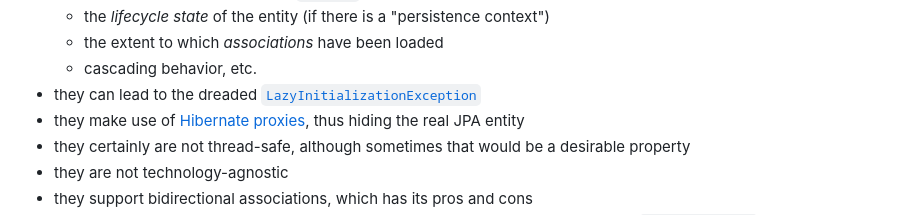
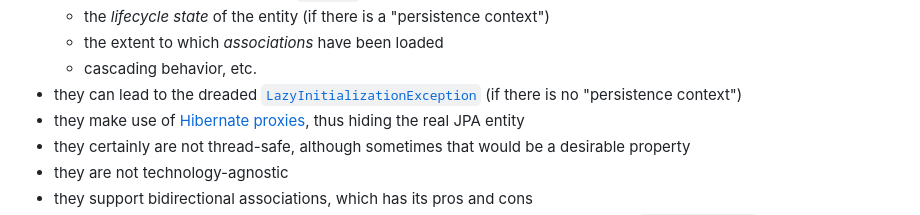
Before and after one commit to dvreeze/sudoku, a Markdown page: hibernate-strategy.md, the part around the change. Drawn GitHub-style.

Commit message:
Small change to hibernate-strategy.md

```diff
--- a/hibernate-strategy.md
+++ b/hibernate-strategy.md
@@ -145,7 +145,7 @@ regard:
   * the *lifecycle state* of the entity (if there is a "persistence context")
   * the extent to which *associations* have been loaded
   * cascading behavior, etc.
-* they can lead to the dreaded [`LazyInitializationException`](https://thorben-janssen.com/lazyinitializationexception/)
+* they can lead to the dreaded [`LazyInitializationException`](https://thorben-janssen.com/lazyinitializationexception/) (if there is no "persistence context")
 * they make use of [Hibernate proxies](https://thorben-janssen.com/hibernate-proxies/), thus hiding the real JPA entity
 * they certainly are not thread-safe, although sometimes that would be a desirable property
 * they are not technology-agnostic
```
